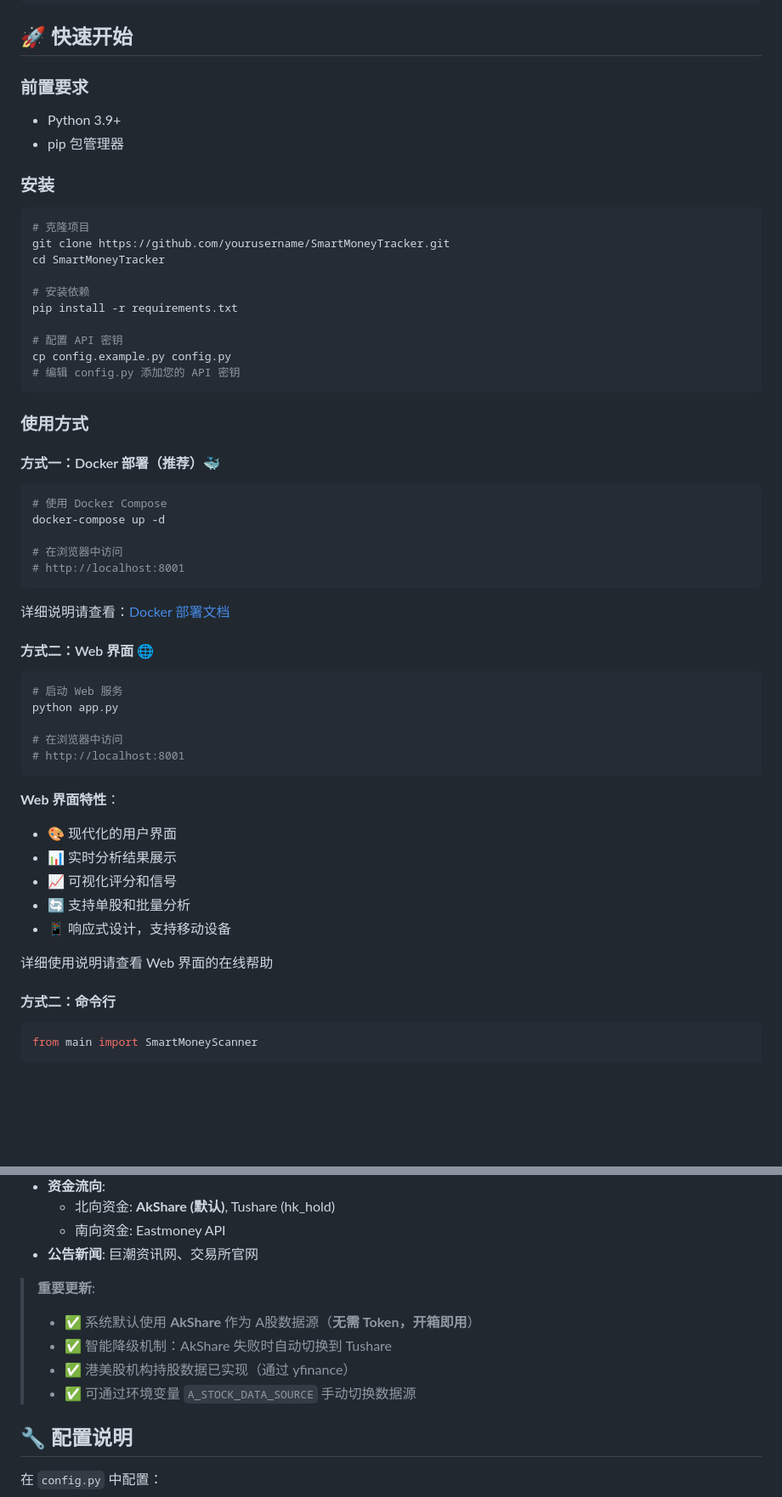
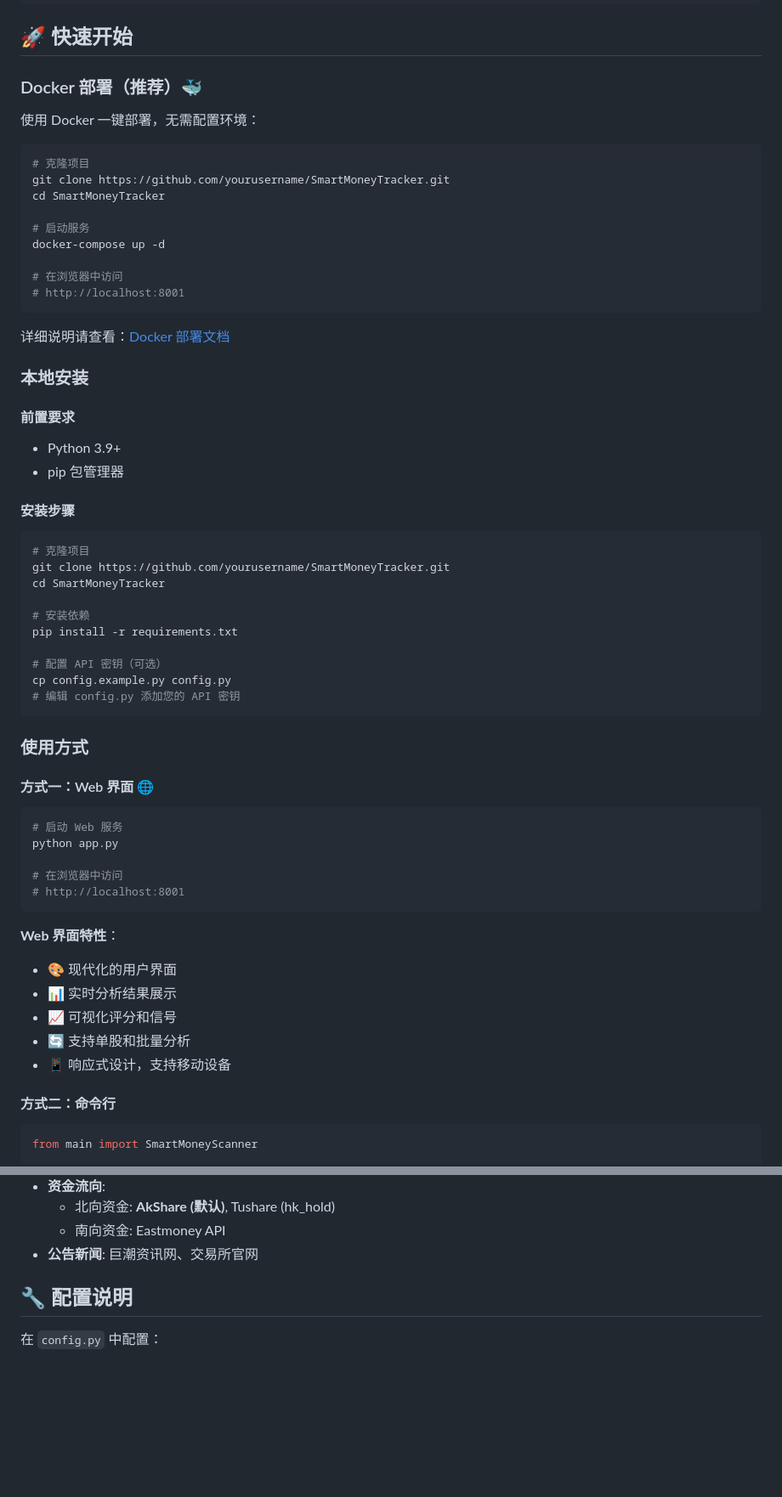
Before and after one commit to RTsien/SmartMoneyTracker, a Markdown page: README.md, 2 parts joined by grey strips. Shown: that part at 85% size. GitHub-like rendering; blank space fills up the shorter version.

Commit message:
docs: improve README with Docker deployment and installation guides
- Reorganized installation section to prioritize Docker deployment as recommended method
- Added Docker deployment instructions with code examples and link to detailed docs
- Restructured local installation steps under separate heading for clarity
- Removed redundant usage instructions and outdated update notes
- Simplified documentation structure to improve readability
- Moved API configuration to optional step since it's not required for basic

````diff
--- a/README.md
+++ b/README.md
@@ -95,12 +95,32 @@ SmartMoneyTracker/
 
 ## 🚀 快速开始
 
-### 前置要求
+### Docker 部署（推荐）🐳
+
+使用 Docker 一键部署，无需配置环境：
+
+```bash
+# 克隆项目
+git clone https://github.com/yourusername/SmartMoneyTracker.git
+cd SmartMoneyTracker
+
+# 启动服务
+docker-compose up -d
+
+# 在浏览器中访问
+# http://localhost:8001
+```
+
+详细说明请查看：[Docker 部署文档](DOCKER.md)
+
+### 本地安装
+
+#### 前置要求
 
 - Python 3.9+
 - pip 包管理器
 
-### 安装
+#### 安装步骤
 
 ```bash
 # 克隆项目
@@ -110,26 +130,14 @@ cd SmartMoneyTracker
 # 安装依赖
 pip install -r requirements.txt
 
-# 配置 API 密钥
+# 配置 API 密钥（可选）
 cp config.example.py config.py
 # 编辑 config.py 添加您的 API 密钥
 ```
 
 ### 使用方式
 
-#### 方式一：Docker 部署（推荐）🐳
-
-```bash
-# 使用 Docker Compose
-docker-compose up -d
-
-# 在浏览器中访问
-# http://localhost:8001
-```
-
-详细说明请查看：[Docker 部署文档](DOCKER.md)
-
-#### 方式二：Web 界面 🌐
+#### 方式一：Web 界面 🌐
 
 ```bash
 # 启动 Web 服务
@@ -145,8 +153,6 @@ python app.py
 - 📈 可视化评分和信号
 - 🔄 支持单股和批量分析
 - 📱 响应式设计，支持移动设备
-
-详细使用说明请查看 Web 界面的在线帮助
 
 #### 方式二：命令行
 
@@ -254,12 +260,6 @@ Recommendation:
   - 北向资金: **AkShare (默认)**, Tushare (hk_hold)
   - 南向资金: Eastmoney API
 - **公告新闻**: 巨潮资讯网、交易所官网
-
-> **重要更新**:
-> - ✅ 系统默认使用 **AkShare** 作为 A股数据源（**无需 Token，开箱即用**）
-> - ✅ 智能降级机制：AkShare 失败时自动切换到 Tushare
-> - ✅ 港美股机构持股数据已实现（通过 yfinance）
-> - ✅ 可通过环境变量 `A_STOCK_DATA_SOURCE` 手动切换数据源
 
 ## 🔧 配置说明
 
````
